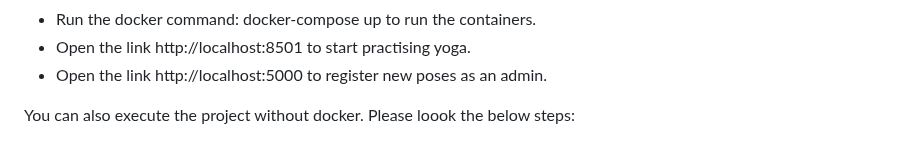
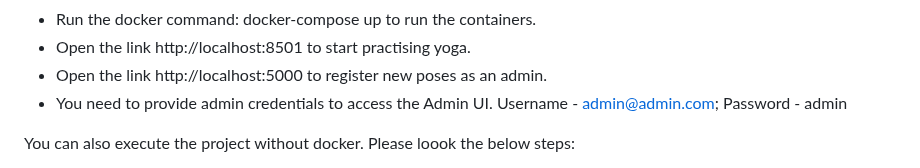
Before and after one commit to amill251/6166_Project, a Markdown page: README.md, the part around the change. Drawn GitHub-style.

```diff
--- a/README.md
+++ b/README.md
@@ -98,6 +98,7 @@ Process To excute our project:
 - Run the docker command: docker-compose up to run the containers.
 - Open the link http://localhost:8501 to start practising yoga.
 - Open the link http://localhost:5000 to register new poses as an admin.
+- You need to provide admin credentials to access the Admin UI. Username - admin@admin.com; Password - admin
 
 You can also execute the project without docker. Please loook the below steps:
 
```
